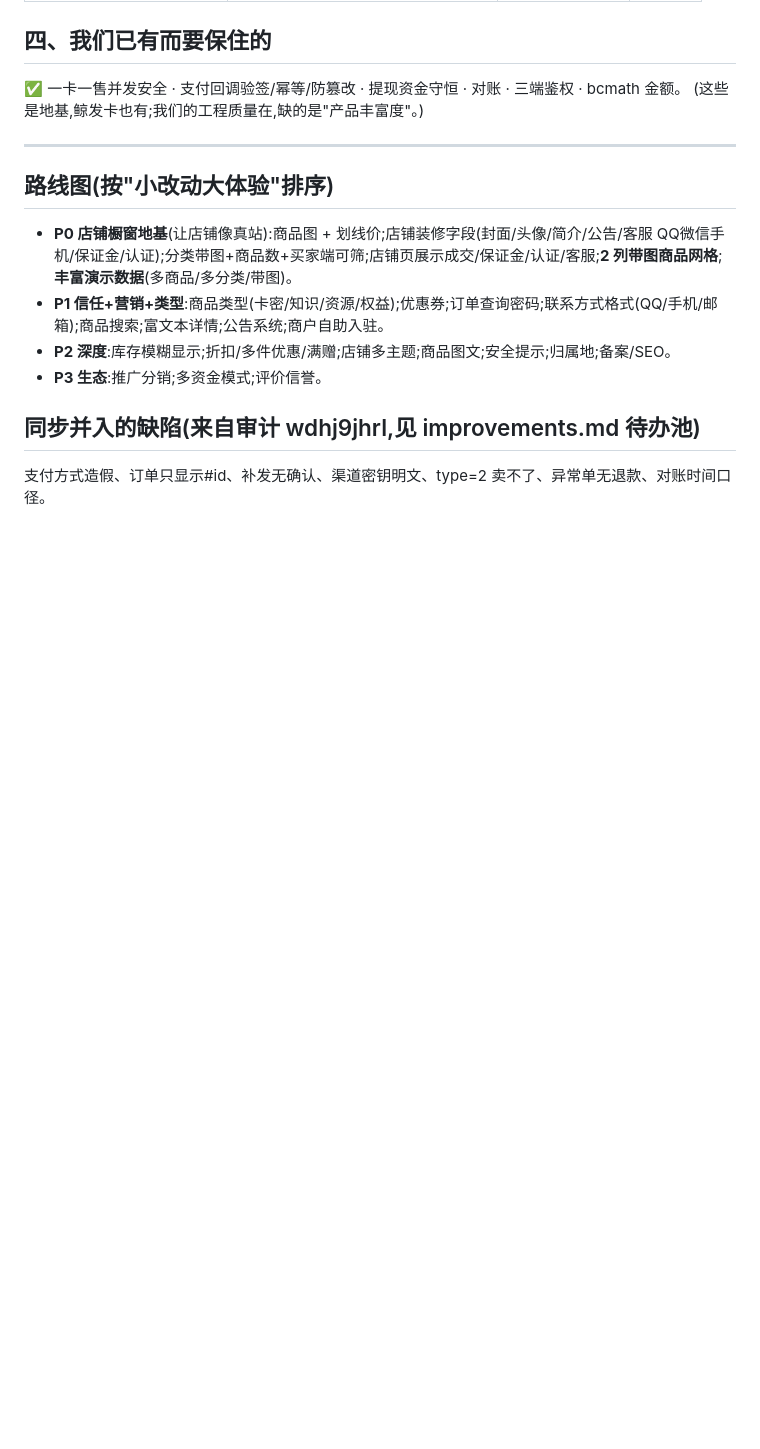
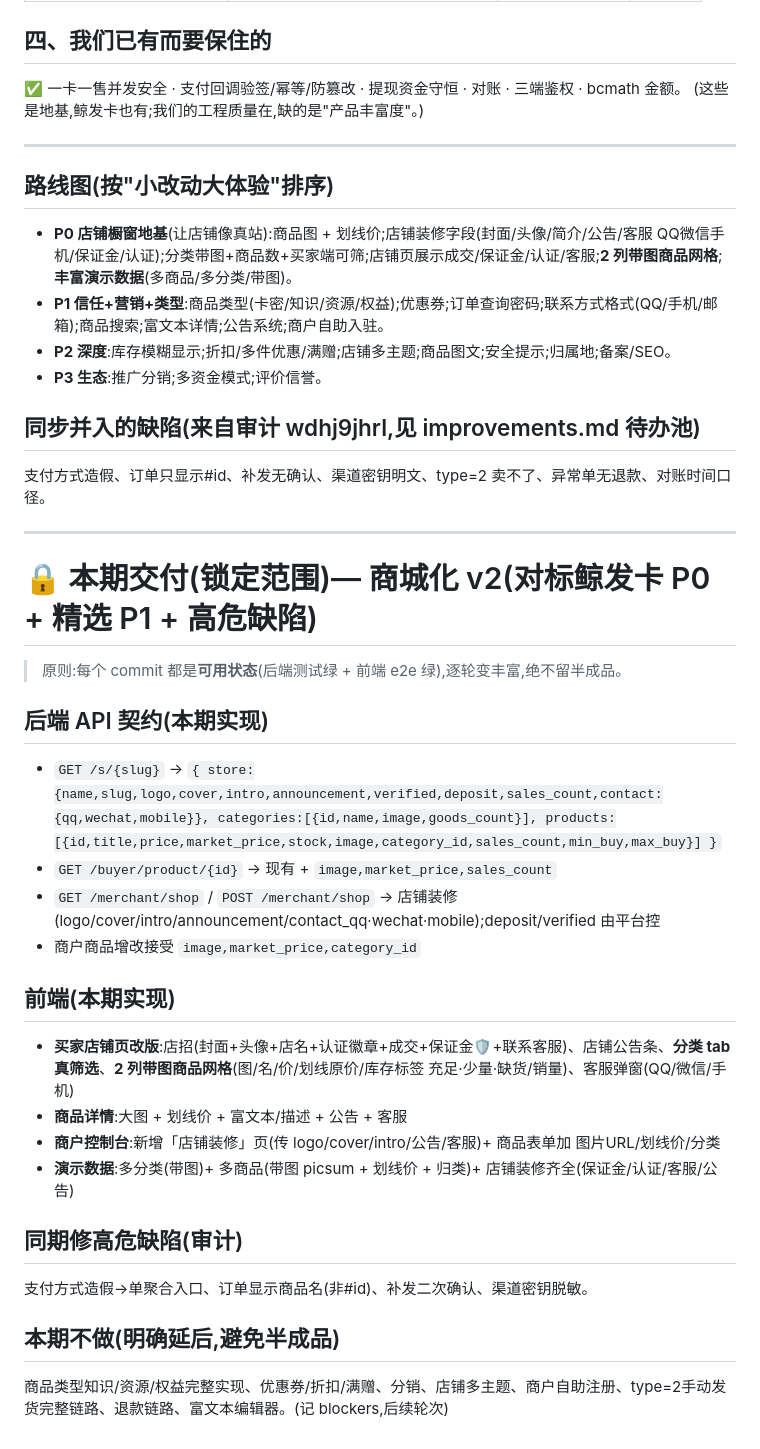
Before and after one commit to Dmatut7/qfk-faka, a Markdown page: docs/feature-gap.md, the part around the change. Rendered like a GitHub page; blank space fills up the shorter version.

Commit message:
锁定本期交付范围:商城化 v2(API 契约 + 前端 + 缺陷 + 延后项)

```diff
--- a/docs/feature-gap.md
+++ b/docs/feature-gap.md
@@ -58,3 +58,29 @@
 
 ## 同步并入的缺陷(来自审计 wdhj9jhrl,见 improvements.md 待办池)
 支付方式造假、订单只显示#id、补发无确认、渠道密钥明文、type=2 卖不了、异常单无退款、对账时间口径。
+
+---
+# 🔒 本期交付(锁定范围)— 商城化 v2(对标鲸发卡 P0 + 精选 P1 + 高危缺陷)
+
+> 原则:每个 commit 都是**可用状态**(后端测试绿 + 前端 e2e 绿),逐轮变丰富,绝不留半成品。
+
+## 后端 API 契约(本期实现)
+- `GET /s/{slug}` →
+  `{ store:{name,slug,logo,cover,intro,announcement,verified,deposit,sales_count,contact:{qq,wechat,mobile}},
+     categories:[{id,name,image,goods_count}],
+     products:[{id,title,price,market_price,stock,image,category_id,sales_count,min_buy,max_buy}] }`
+- `GET /buyer/product/{id}` → 现有 + `image,market_price,sales_count`
+- `GET /merchant/shop` / `POST /merchant/shop` → 店铺装修(logo/cover/intro/announcement/contact_qq·wechat·mobile);deposit/verified 由平台控
+- 商户商品增改接受 `image,market_price,category_id`
+
+## 前端(本期实现)
+- **买家店铺页改版**:店招(封面+头像+店名+认证徽章+成交+保证金🛡+联系客服)、店铺公告条、**分类 tab 真筛选**、**2 列带图商品网格**(图/名/价/划线原价/库存标签 充足·少量·缺货/销量)、客服弹窗(QQ/微信/手机)
+- **商品详情**:大图 + 划线价 + 富文本/描述 + 公告 + 客服
+- **商户控制台**:新增「店铺装修」页(传 logo/cover/intro/公告/客服)+ 商品表单加 图片URL/划线价/分类
+- **演示数据**:多分类(带图)+ 多商品(带图 picsum + 划线价 + 归类)+ 店铺装修齐全(保证金/认证/客服/公告)
+
+## 同期修高危缺陷(审计)
+支付方式造假→单聚合入口、订单显示商品名(非#id)、补发二次确认、渠道密钥脱敏。
+
+## 本期不做(明确延后,避免半成品)
+商品类型知识/资源/权益完整实现、优惠券/折扣/满赠、分销、店铺多主题、商户自助注册、type=2手动发货完整链路、退款链路、富文本编辑器。(记 blockers,后续轮次)
```
